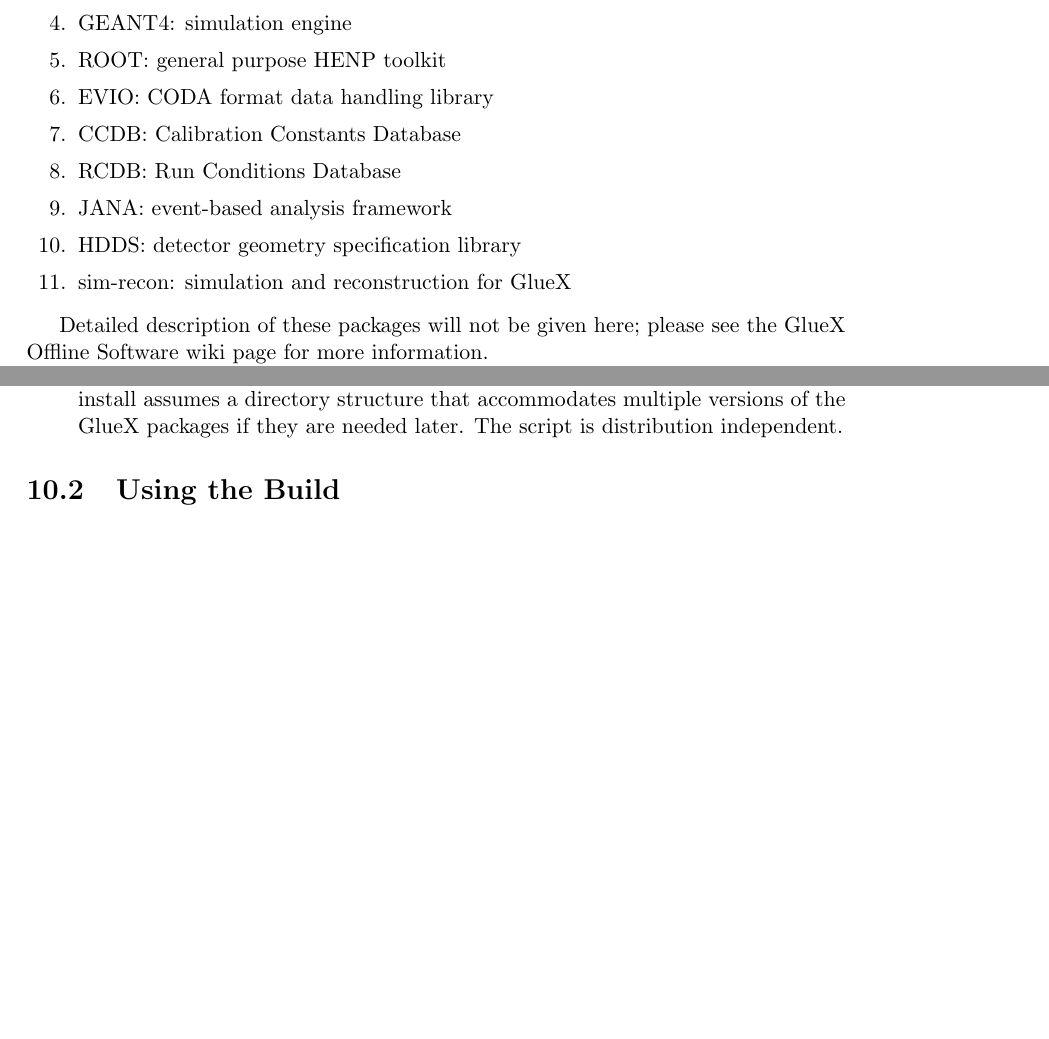
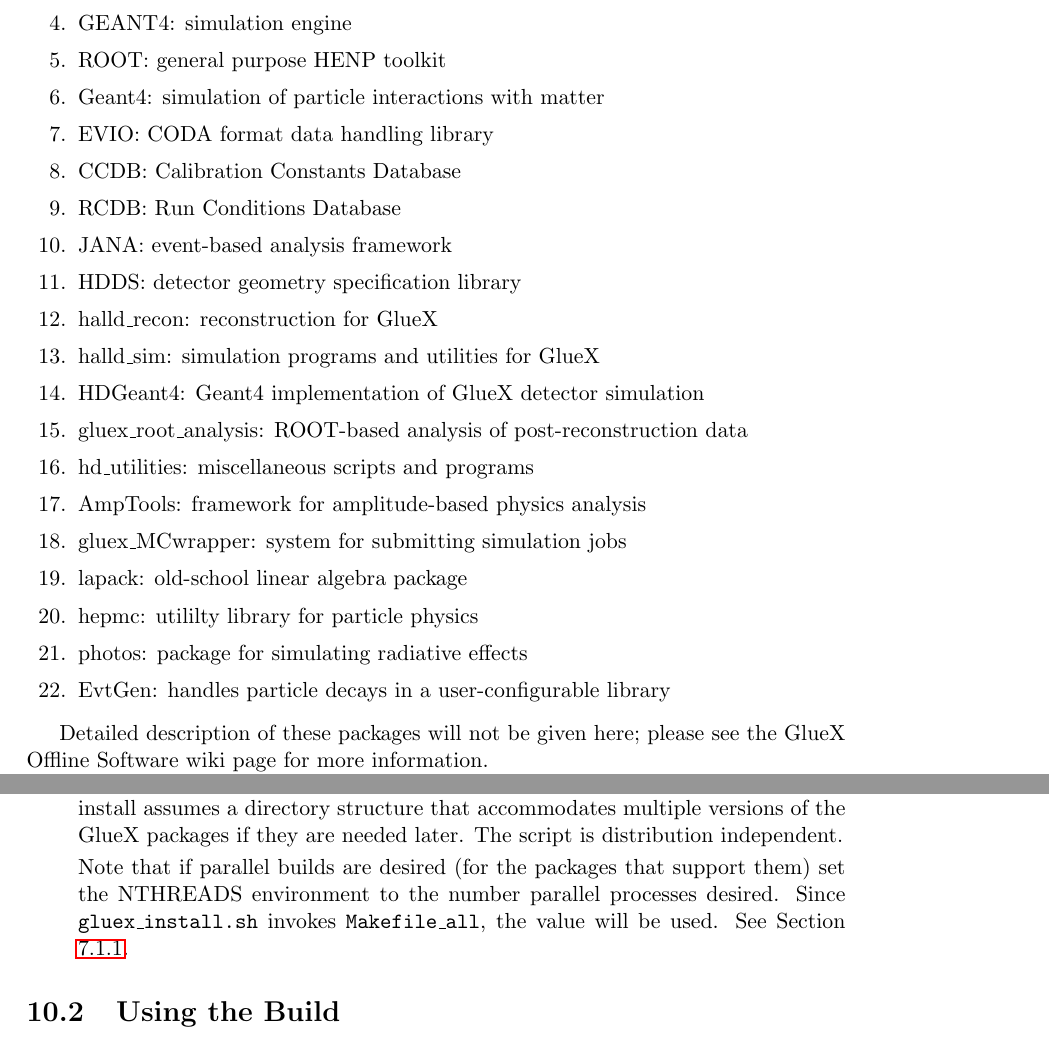
Before and after one commit to JeffersonLab/build_scripts, a LaTeX document (gluex_doc/build_scripts.tex): two parts of pages 4 and 20 of 20, joined at a grey line, cut so that both start at the same text, the shorter picture padded with empty space. Compiled offline with pdfLaTeX; a LaTeX package or settings file that is missing is left out.

Commit message:
Intermediate commit.

```diff
--- a/gluex_doc/build_scripts.tex
+++ b/gluex_doc/build_scripts.tex
@@ -23,7 +23,7 @@
 \title{\bs{}: A Version Management System for GlueX \\ \medskip \large
   GlueX-Doc-2793-v17}
 \author{Mark M.\ Ito \\ Jefferson Lab}
-\date{September 6, 2019}
+\date{September 11, 2019}
 
 \begin{document}
 
@@ -108,12 +108,23 @@ built by the GlueX user. They are:
 \item CERNLIB: to support GEANT 3 simulations
 \item GEANT4: simulation engine
 \item ROOT: general purpose HENP toolkit
+\item Geant4: simulation of particle interactions with matter
 \item EVIO: CODA format data handling library
 \item CCDB: Calibration Constants Database
 \item RCDB: Run Conditions Database
 \item JANA: event-based analysis framework
 \item HDDS: detector geometry specification library
-\item sim-recon: simulation and reconstruction for GlueX
+\item halld\_recon: reconstruction for GlueX
+\item halld\_sim: simulation programs and utilities for GlueX
+\item HDGeant4: Geant4 implementation of GlueX detector simulation
+\item gluex\_root\_analysis: ROOT-based analysis of post-reconstruction data
+\item hd\_utilities: miscellaneous scripts and programs
+\item AmpTools: framework for amplitude-based physics analysis
+\item gluex\_MCwrapper: system for submitting simulation jobs
+\item lapack: old-school linear algebra package
+\item hepmc: utililty library for particle physics
+\item photos: package for simulating radiative effects
+\item EvtGen: handles particle decays in a user-configurable library
 \end{enumerate}
 
 Detailed description of these packages will not be given here; please
@@ -1003,6 +1021,12 @@ You can also do a git clone of the latest version:
   the GlueX packages if they are needed later. The script is
   distribution independent.
 
+  Note that if parallel builds are desired (for the packages that
+  support them) set the NTHREADS environment to the number parallel
+  processes desired. Since {\tt gluex\_install.sh} invokes {\tt
+    Makefile\_all}, the value will be used. See
+  Section\ \ref{section:makefile-all}.
+
 \end{enumerate}
 
 \subsection{Using the Build}
```
Also changed, not shown: gluex_doc/build_scripts.tex (19 more changed lines), 2 other files.
